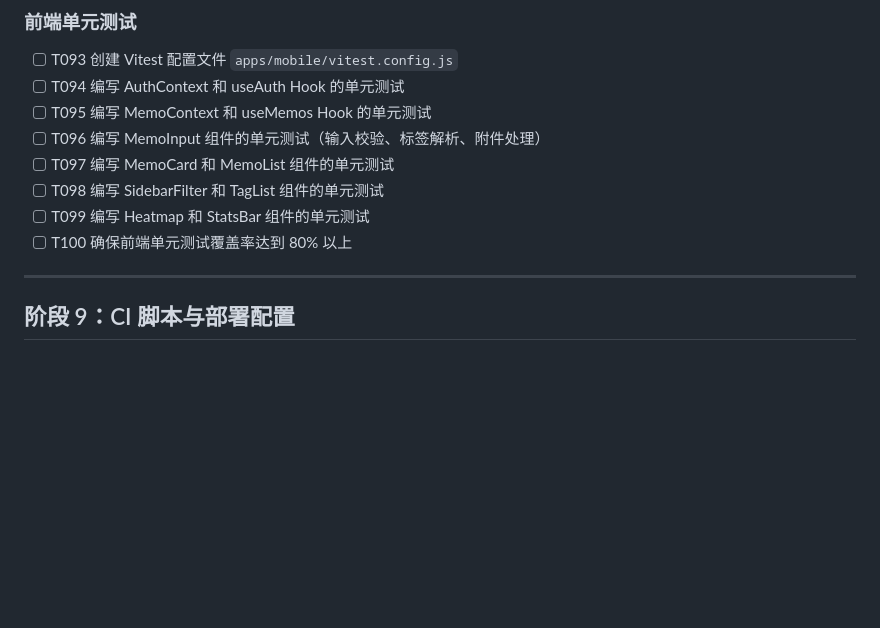
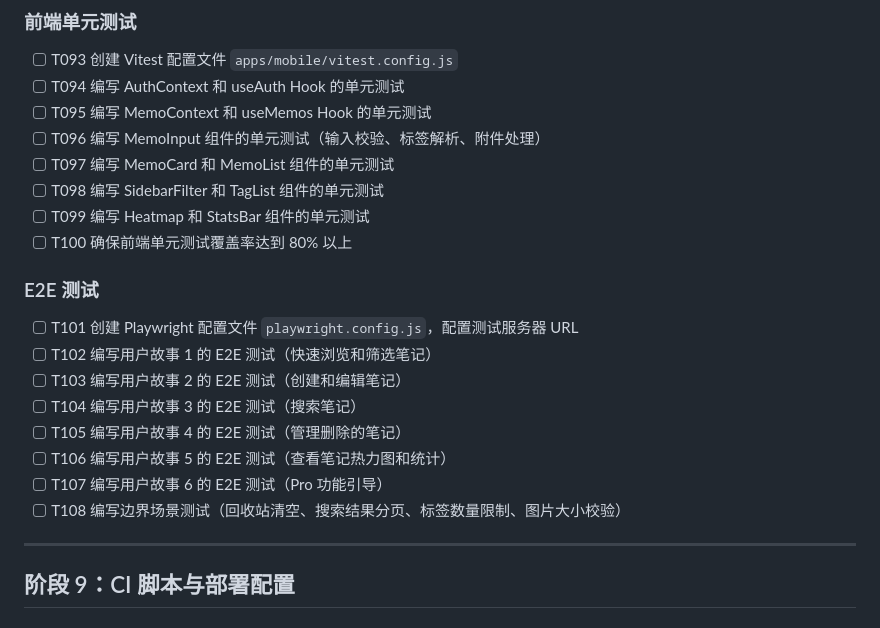
Before and after one commit to robinxin/AIFlomo, a Markdown page: specs/active/41-add-flomo-memo-page-tasks.md, the part around the change. GitHub-like rendering; blank space fills up the shorter version.

Commit message:
udpate tasks add e2e

```diff
--- a/specs/active/41-add-flomo-memo-page-tasks.md
+++ b/specs/active/41-add-flomo-memo-page-tasks.md
@@ -177,6 +177,17 @@
 - [ ] T099 编写 Heatmap 和 StatsBar 组件的单元测试
 - [ ] T100 确保前端单元测试覆盖率达到 80% 以上
 
+### E2E 测试
+
+- [ ] T101 创建 Playwright 配置文件 `playwright.config.js`，配置测试服务器 URL
+- [ ] T102 编写用户故事 1 的 E2E 测试（快速浏览和筛选笔记）
+- [ ] T103 编写用户故事 2 的 E2E 测试（创建和编辑笔记）
+- [ ] T104 编写用户故事 3 的 E2E 测试（搜索笔记）
+- [ ] T105 编写用户故事 4 的 E2E 测试（管理删除的笔记）
+- [ ] T106 编写用户故事 5 的 E2E 测试（查看笔记热力图和统计）
+- [ ] T107 编写用户故事 6 的 E2E 测试（Pro 功能引导）
+- [ ] T108 编写边界场景测试（回收站清空、搜索结果分页、标签数量限制、图片大小校验）
+
 ---
 
 ## 阶段 9：CI 脚本与部署配置
```
